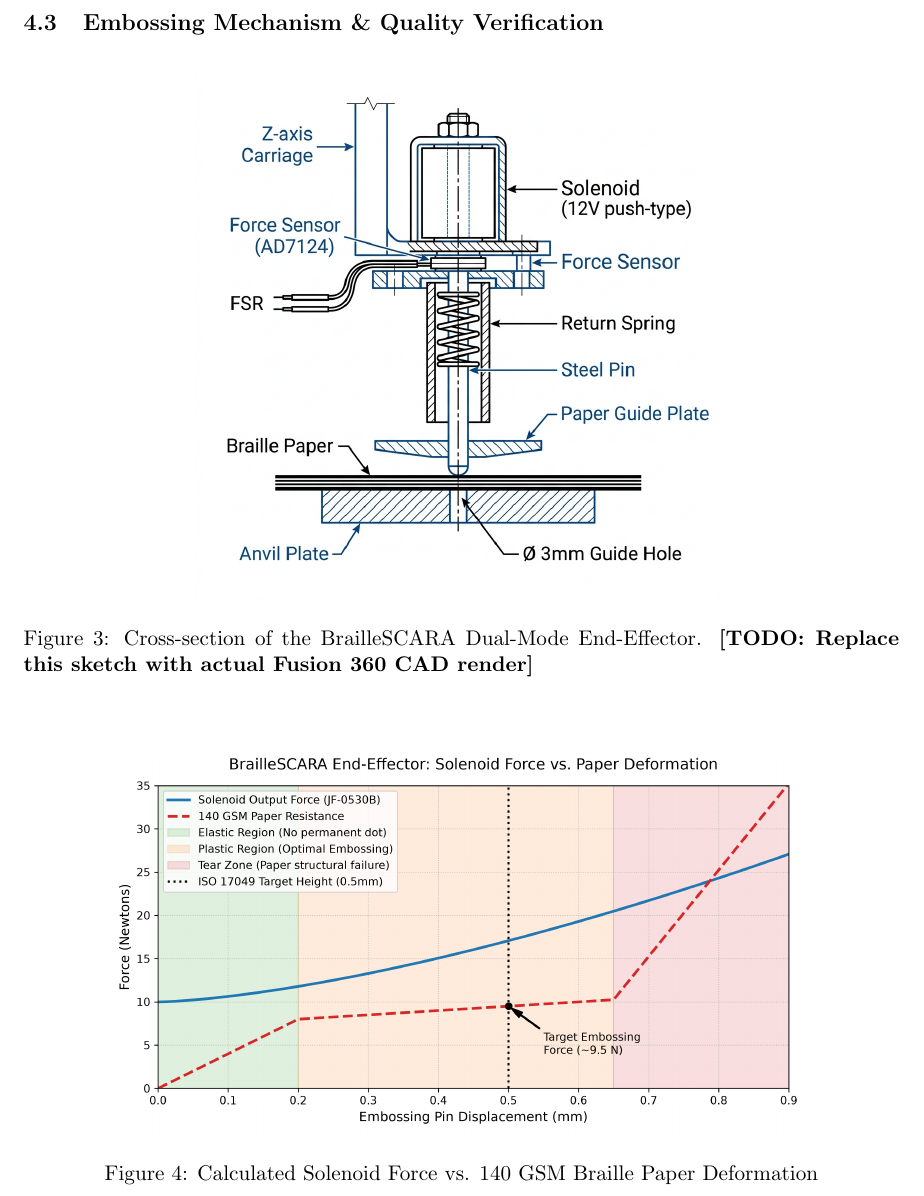
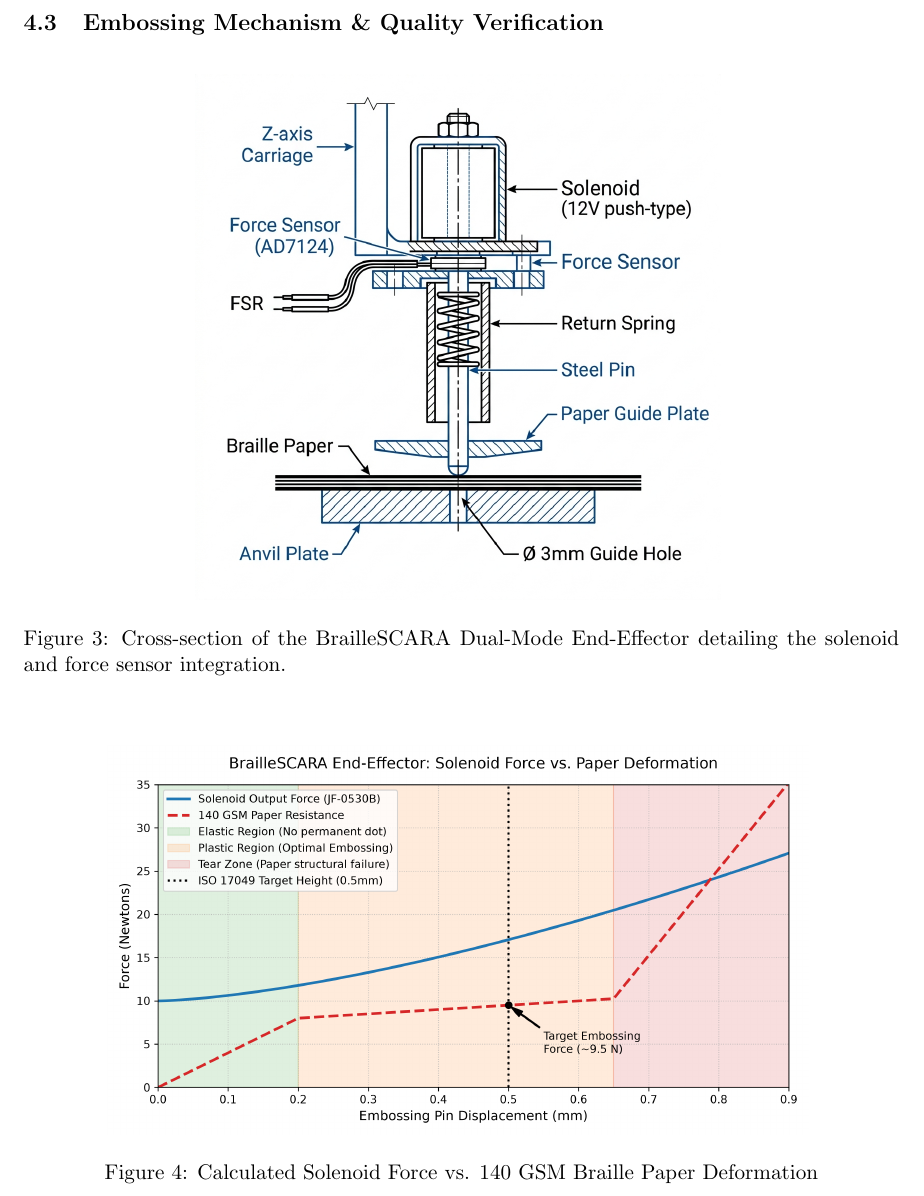
Before and after one commit to silentaf/Anweshan, a LaTeX document (main.tex): part of page 6 of 10, cut so that both start at the same text. Compiled offline with pdfLaTeX.

Commit message:
Remove CAD render TODO since technical sketch is perfect

```diff
--- a/main.tex
+++ b/main.tex
@@ -190,7 +190,7 @@
 \begin{figure}[H]
     \centering
     \includegraphics[width=0.6\textwidth]{EndEffector_Sketch.png}
-    \caption{Cross-section of the BrailleSCARA Dual-Mode End-Effector. \textbf{[TODO: Replace this sketch with actual Fusion 360 CAD render]}}
+    \caption{Cross-section of the BrailleSCARA Dual-Mode End-Effector detailing the solenoid and force sensor integration.}
 \end{figure}
 
 \vspace{1em}
```
